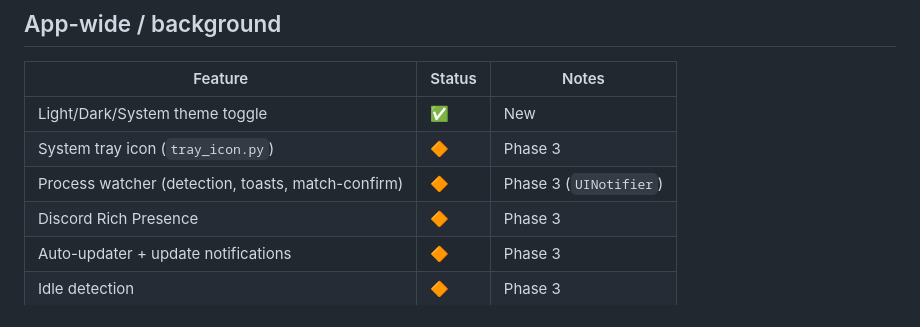
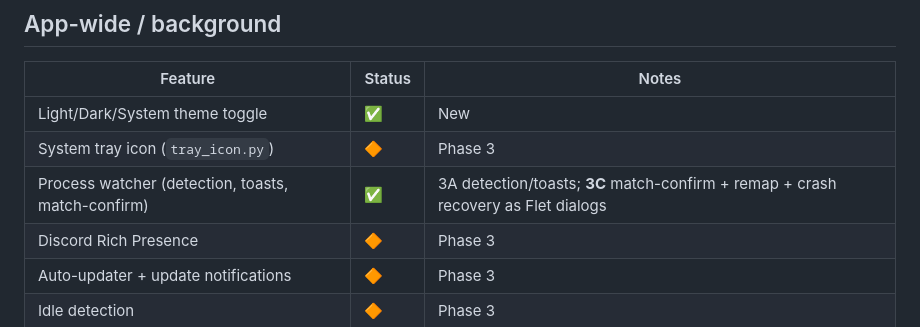
Before and after one commit to DrNefarius/GameTracker, a Markdown page: docs/VERSION2_PARITY_AUDIT.md, the part around the change. GitHub-like rendering.

```diff
--- a/docs/VERSION2_PARITY_AUDIT.md
+++ b/docs/VERSION2_PARITY_AUDIT.md
@@ -99,7 +99,7 @@ Legend: ✅ ported · ❌ missing (Phase-2 gap to fix) · 🔶 deferred to Phase
 |---|---|---|
 | Light/Dark/System theme toggle | ✅ | New |
 | System tray icon (`tray_icon.py`) | 🔶 | Phase 3 |
-| Process watcher (detection, toasts, match-confirm) | 🔶 | Phase 3 (`UINotifier`) |
+| Process watcher (detection, toasts, match-confirm) | ✅ | 3A detection/toasts; **3C** match-confirm + remap + crash recovery as Flet dialogs |
 | Discord Rich Presence | 🔶 | Phase 3 |
 | Auto-updater + update notifications | 🔶 | Phase 3 |
 | Idle detection | 🔶 | Phase 3 |
```
Also changed, not shown: docs/VERSION2_HANDOFF.md (+18 -12 lines).
